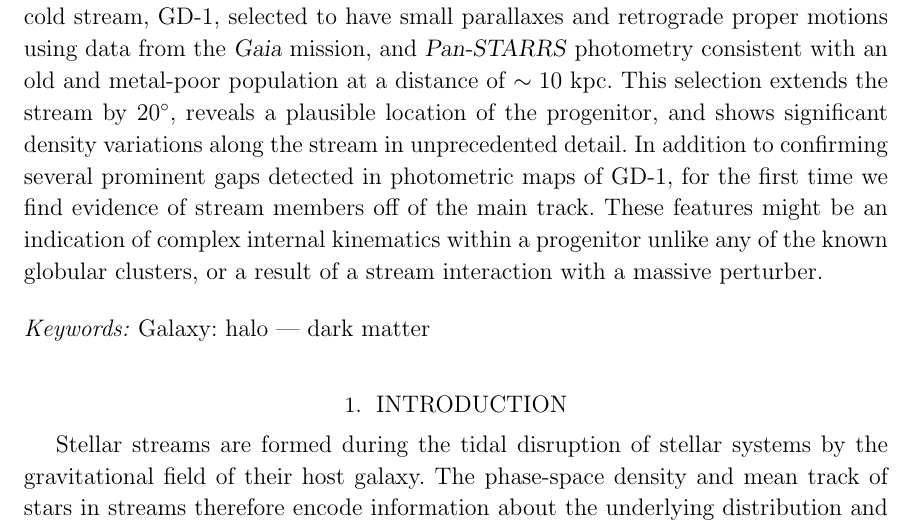
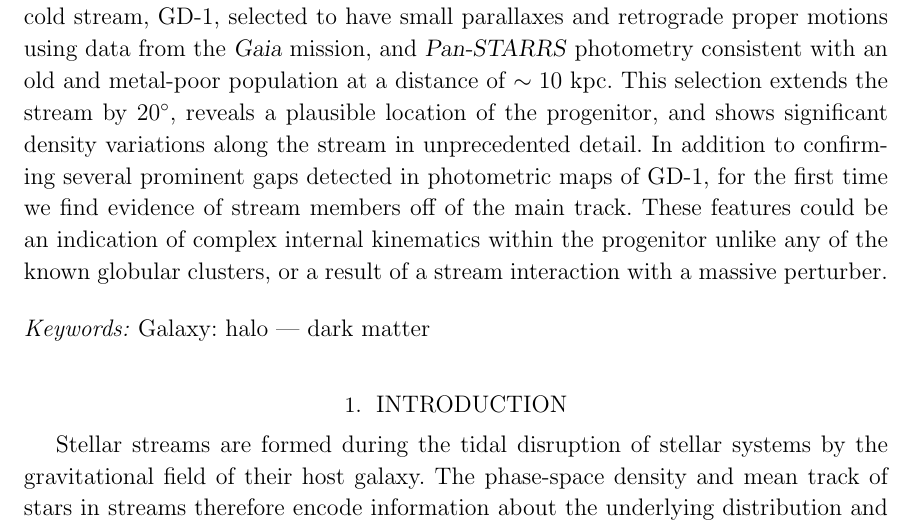
Before and after one commit to adrn/GD1-DR2, a LaTeX paper (paper/gd1.tex): part of page 1 of 12, cut so that both start at the same text. Compiled offline with pdfLaTeX.

Commit message:
abstract tweak

```diff
--- a/paper/gd1.tex
+++ b/paper/gd1.tex
@@ -86,9 +86,12 @@ at a distance of $\sim10~\kpc$.
 This selection extends the stream by $20^\circ$, reveals a plausible location of
 the progenitor, and shows significant density variations along the stream in
 unprecedented detail.
-In addition to confirming several prominent gaps detected in photometric maps of GD-1, for the first time we find evidence
-of stream members off of the main track.
-These features might be an indication of complex internal kinematics within a progenitor unlike any of the known globular clusters, or a result of a stream interaction with a massive perturber.
+In addition to confirming several prominent gaps detected in photometric maps of
+GD-1, for the first time we find evidence of stream members off of the main
+track.
+These features could be an indication of complex internal kinematics within the
+progenitor unlike any of the known globular clusters, or a result of a stream
+interaction with a massive perturber.
 % Detailed modeling of the positional and velocity offsets
 % or an indication of complex internal kinematics within the
 % stream progenitor.
```
